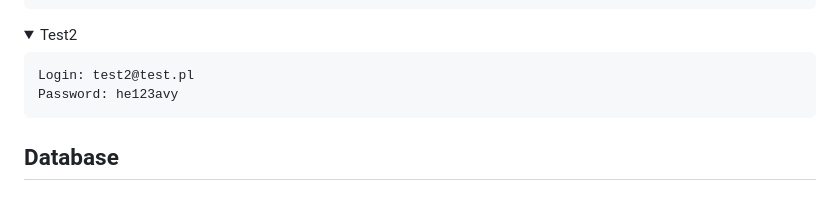
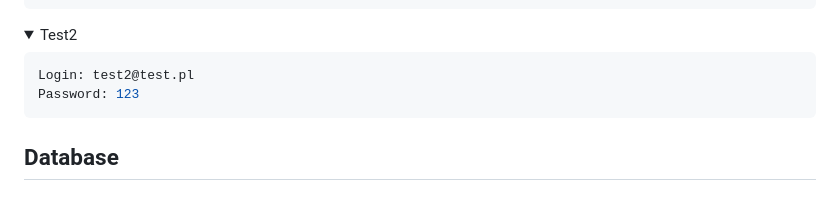
Before and after one commit to Pabik14/Project_ZTPAI, a Markdown page: README.md, the part around one of its changes. GitHub-like rendering; folded sections open.

````diff
--- a/README.md
+++ b/README.md
@@ -88,7 +88,7 @@ Password: 123
 
 ```shell
 Login: test2@test.pl
-Password: he123avy
+Password: 123
 ```
 
 </details>
````
Also changed, not shown: other parts of README.md (+1 -1 lines).
